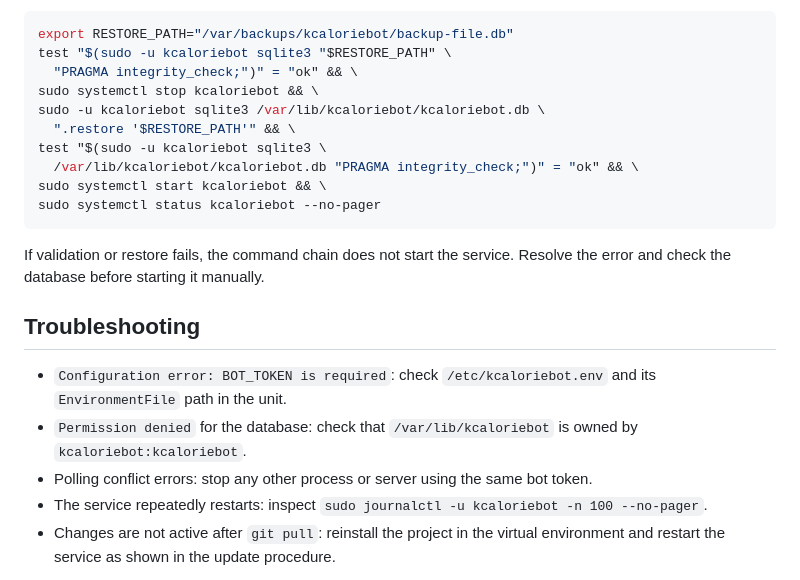
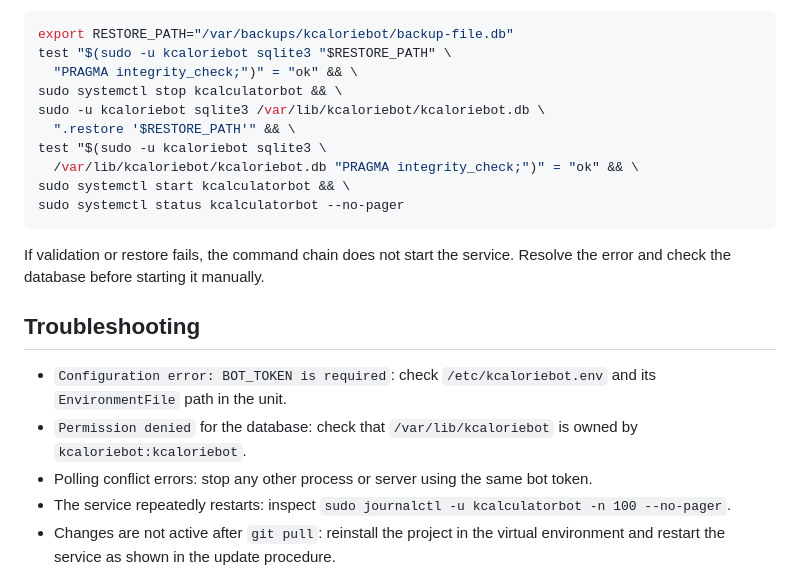
Before and after one commit to isava361/kcaloriebot, a Markdown page: README.md, the part around one of its changes. Drawn GitHub-style.

````diff
--- a/README.md
+++ b/README.md
@@ -210,13 +216,13 @@ backup, stop the bot so it cannot write during the operation:
 export RESTORE_PATH="/var/backups/kcaloriebot/backup-file.db"
 test "$(sudo -u kcaloriebot sqlite3 "$RESTORE_PATH" \
   "PRAGMA integrity_check;")" = "ok" && \
-sudo systemctl stop kcaloriebot && \
+sudo systemctl stop kcalculatorbot && \
 sudo -u kcaloriebot sqlite3 /var/lib/kcaloriebot/kcaloriebot.db \
   ".restore '$RESTORE_PATH'" && \
 test "$(sudo -u kcaloriebot sqlite3 \
   /var/lib/kcaloriebot/kcaloriebot.db "PRAGMA integrity_check;")" = "ok" && \
-sudo systemctl start kcaloriebot && \
-sudo systemctl status kcaloriebot --no-pager
+sudo systemctl start kcalculatorbot && \
+sudo systemctl status kcalculatorbot --no-pager
 ```
 
 If validation or restore fails, the command chain does not start the service.
@@ -231,7 +237,7 @@ Resolve the error and check the database before starting it manually.
 - Polling conflict errors: stop any other process or server using the same bot
   token.
 - The service repeatedly restarts: inspect
-  `sudo journalctl -u kcaloriebot -n 100 --no-pager`.
+  `sudo journalctl -u kcalculatorbot -n 100 --no-pager`.
 - Changes are not active after `git pull`: reinstall the project in the virtual
   environment and restart the service as shown in the update procedure.
 
````
Also changed, not shown: other parts of README.md (+18 -12 lines).
